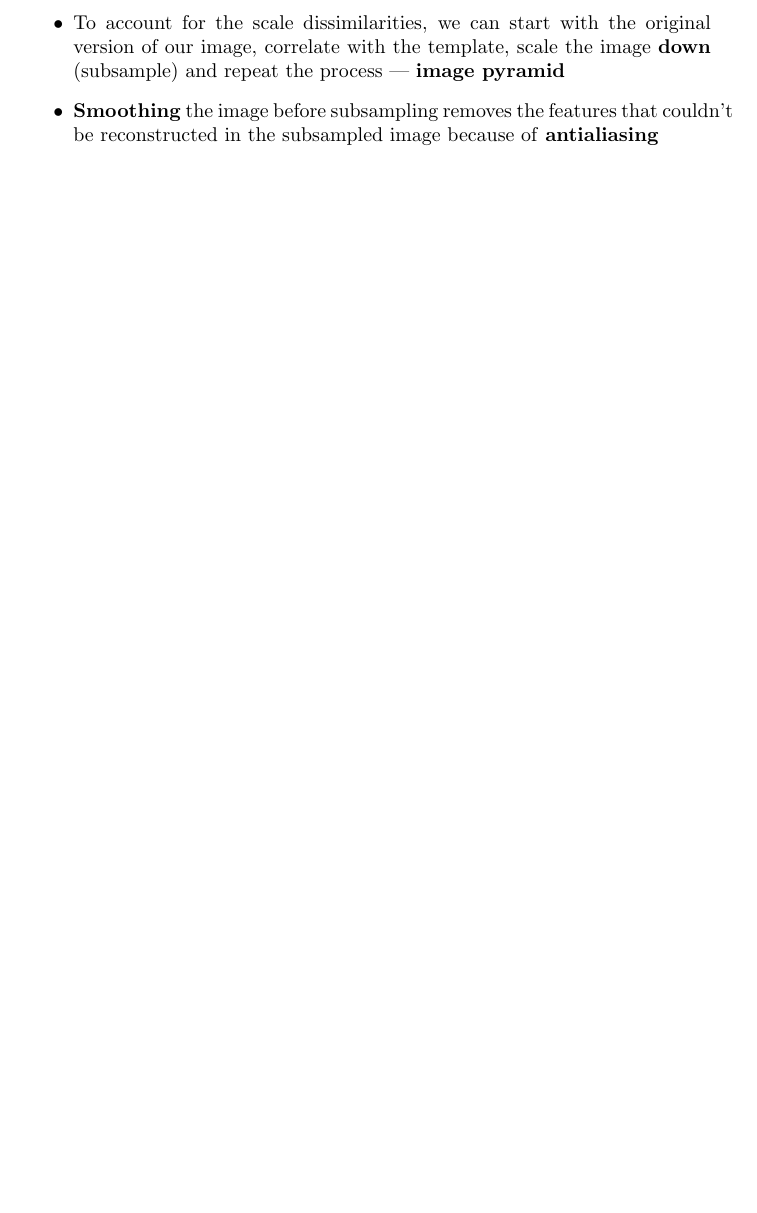
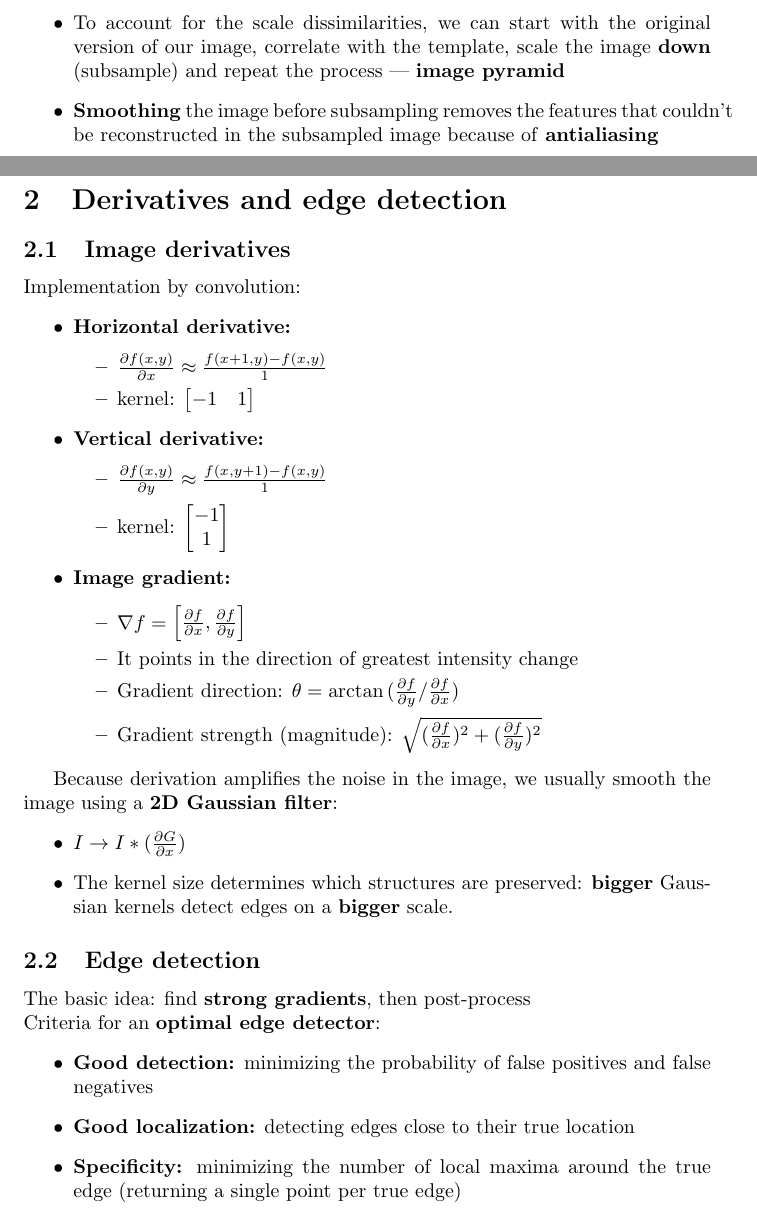
Before and after one commit to iztokbajcar/UZ-summary, a LaTeX document (uz.tex): part of page 6 of 6 before the commit and two parts of pages 6 and 7 of 10 after it, the two joined at a grey line, cut so that both start at the same text, the shorter picture padded with empty space. Compiled offline with pdfLaTeX.

Commit message:
Derivatives and edge detection

```diff
--- a/uz.tex
+++ b/uz.tex
@@ -1,6 +1,9 @@
 \documentclass{article}
+
 \usepackage{amsmath}
+\usepackage{hyperref}
 
+\author{ib8548}
 \title{
     UZ summary \\
     \large Summary of the Machine Perception course lectures at FRI
@@ -149,3 +152,55 @@ Processing steps:
             \item \textbf{Smoothing} the image before subsampling removes the features that couldn't be reconstructed in the subsampled image because of \textbf{antialiasing}
         \end{itemize}
 
+        \newpage
+\section{Derivatives and edge detection}
+
+    \subsection{Image derivatives}
+
+    Implementation by convolution:
+    \begin{itemize}
+        \item \textbf{Horizontal derivative:}
+        \begin{itemize}
+            \item $ \frac{\partial{f}(x, y)}{\partial{x}} \approx \frac{f(x+1, y) - f(x, y)}{1}$
+            \item kernel:
+            $\begin{bmatrix}
+                -1 & 1
+            \end{bmatrix}$
+        \end{itemize}
+
+        \item \textbf{Vertical derivative:}
+        \begin{itemize}
+            \item $ \frac{\partial{f}(x, y)}{\partial{y}} \approx \frac{f(x, y+1) - f(x, y)}{1}$
+            \item kernel:
+            $\begin{bmatrix}
+                -1 \\
+                 1
+            \end{bmatrix}$
+        \end{itemize}
+
+        \item \textbf{Image gradient:}
+        \begin{itemize}
+            \item $\nabla{f} =
+            \begin{bmatrix}
+                \frac{\partial{f}}{\partial{x}}, \frac{\partial{f}}{\partial{y}}
+            \end{bmatrix}$
+            \item It points in the direction of greatest intensity change
+            \item Gradient direction: $\theta = \arctan{(\frac{\partial{f}}{\partial{y}} / \frac{\partial{f}}{\partial{x}})}$
+            \item Gradient strength (magnitude): $\sqrt{(\frac{\partial{f}}{\partial{x}})^2 + (\frac{\partial{f}}{\partial{y}})^2}$
+        \end{itemize}
+    \end{itemize}
+
+    Because derivation amplifies the noise in the image, we usually smooth the image using a \textbf{2D Gaussian filter}:
+    \begin{itemize}
+        \item $I \rightarrow I * (\frac{\partial{G}}{\partial{x}})$
+        \item The kernel size determines which structures are preserved: \textbf{bigger} Gaussian kernels detect edges on a \textbf{bigger} scale.
+    \end{itemize}
+
+    \subsection{Edge detection}
+    The basic idea: find \textbf{strong gradients}, then post-process \\
+    Criteria for an \textbf{optimal edge detector}:
+    \begin{itemize}
+        \item \textbf{Good detection:} minimizing the probability of false positives and false negatives
+        \item \textbf{Good localization:} detecting edges close to their true location
+        \item \textbf{Specificity:} minimizing the number of local maxima around the true edge (returning a single point per true edge)
+    \end{itemize}
```
Also changed, not shown: uz.tex (60 more changed lines).
